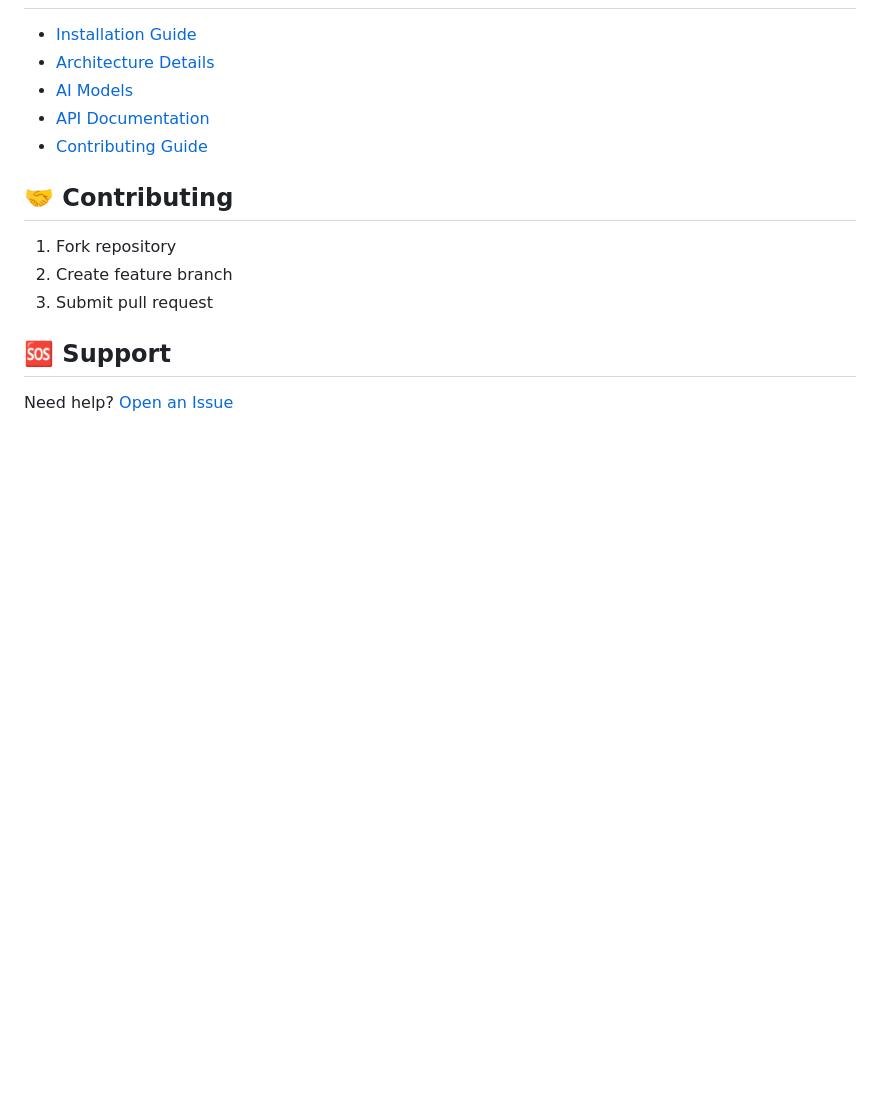
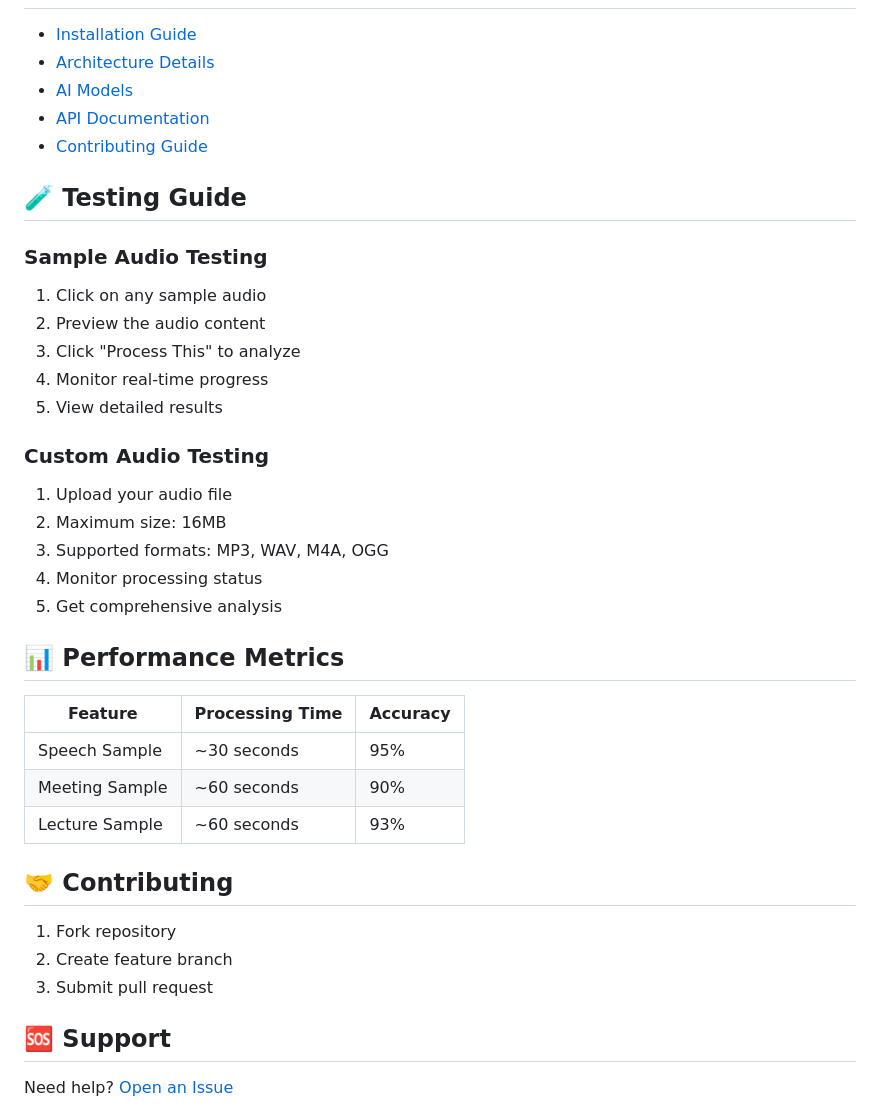
Before and after one commit to ankita1477/ninjanotes, a Markdown page: Readme.MD, the part around one of its changes. GitHub-like rendering; blank space fills up the shorter version.

```diff
--- a/Readme.MD
+++ b/Readme.MD
@@ -275,6 +312,30 @@ ninjanotes/
 - [API Documentation](API.md)
 - [Contributing Guide](CONTRIBUTING.md)
 
+## 🧪 Testing Guide
+
+### Sample Audio Testing
+1. Click on any sample audio
+2. Preview the audio content
+3. Click "Process This" to analyze
+4. Monitor real-time progress
+5. View detailed results
+
+### Custom Audio Testing
+1. Upload your audio file
+2. Maximum size: 16MB
+3. Supported formats: MP3, WAV, M4A, OGG
+4. Monitor processing status
+5. Get comprehensive analysis
+
+## 📊 Performance Metrics
+
+| Feature | Processing Time | Accuracy |
+|---------|----------------|----------|
+| Speech Sample | ~30 seconds | 95% |
+| Meeting Sample | ~60 seconds | 90% |
+| Lecture Sample | ~60 seconds | 93% |
+
 ## 🤝 Contributing
 
 1. Fork repository
```
Also changed, not shown: other parts of Readme.MD (+37 -0 lines).
